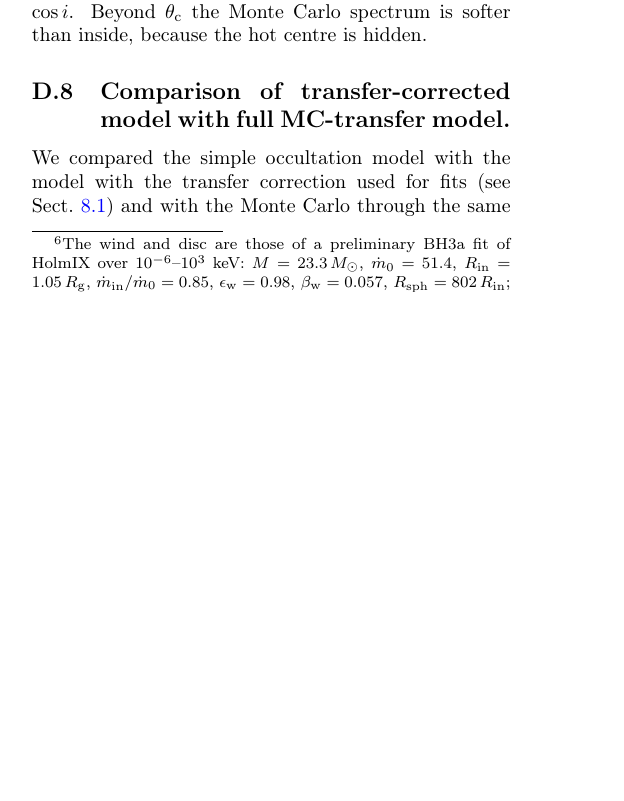
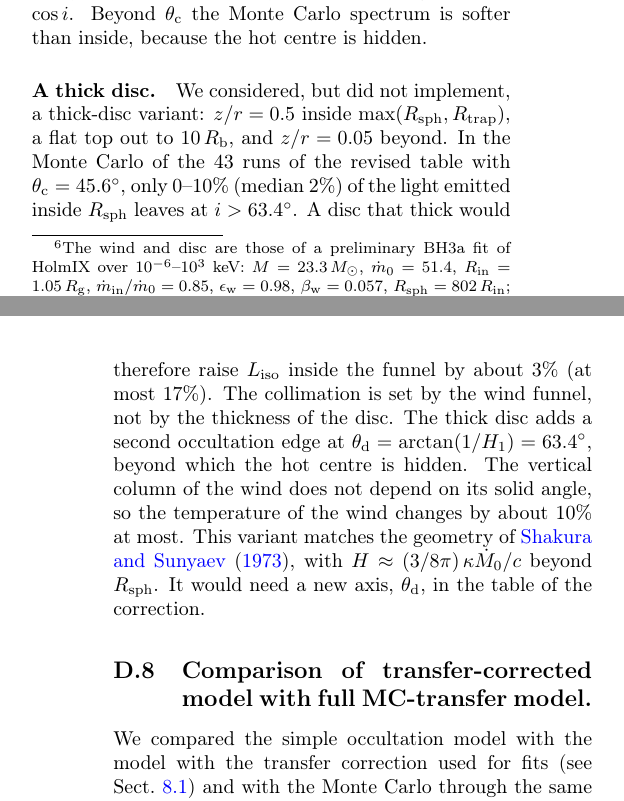
Before and after one commit to gvlipunova/ULXspectra_paper, a LaTeX paper (main.tex, which reads sections/A3_monte_carlo.tex): part of one column of page 26 of 41 before the commit and two parts of the columns of pages 26 and 28 of 42 after it, the two joined at a grey line, cut so that both start at the same text, the shorter picture padded with empty space. Compiled offline with pdfLaTeX.

Commit message:
App. C.7: thick-disc variant paragraph (calculation-session note)
Co-Authored-By: Claude Opus 5.5 <noreply@anthropic.com>
Claude-Session: https://claude.ai/code/session_01GSBnE1acYsMz7KeoiGdHWw

```diff
--- a/sections/A3_monte_carlo.tex
+++ b/sections/A3_monte_carlo.tex
@@ -514,6 +514,21 @@ Made with \code{docs/scripts/funnel\_beaming\_mc.py} (code commit 4da7c04).}
 % figure: ULXspectra docs/figures/funnel_beaming_by_radius.png, commit 4da7c04
 \end{figure*}
 
+\paragraph{A thick disc.}
+% Calculation-session note 2026-11-21 (author's request: "put inside beaming section in appendix").
+% Source: MC estimate from the 43 C28 runs with theta_c = 45.6 deg (ULXspectra-mc, branch mc-transfer-corrections);
+% AUTHOR: code commit and script of this estimate are not given in the note -- ask the calculation session.
+% AUTHOR: "R_b" (end of the flat top) as in the note; is it R_sph, R_in or the funnel base radius?
+We considered, but did not implement, a thick-disc variant: $z/r = 0.5$ inside $\max(\Rsph, R_{\rm trap})$, a flat top out to $10\,R_{\rm b}$, and $z/r = 0.05$ beyond.
+In the Monte Carlo of the 43 runs of the revised table with $\theta_{\rm c} = 45.6^\circ$, only 0--10\% (median 2\%) of the light emitted inside $\Rsph$ leaves at $i > 63.4^\circ$.
+A disc that thick would therefore raise $L_{\rm iso}$ inside the funnel by about 3\% (at most 17\%).
+The collimation is set by the wind funnel, not by the thickness of the disc.
+The thick disc adds a second occultation edge at $\theta_{\rm d} = \arctan(1/H_1) = 63.4^\circ$, beyond which the hot centre is hidden.
+% H_1 = z/r = 0.5 of the inner disc: arctan(2) = 63.4 deg
+The vertical column of the wind does not depend on its solid angle, so the temperature of the wind changes by about 10\% at most.
+This variant matches the geometry of \citet{Shakura1973}, with $H \approx (3/8\pi)\,\kappa \dot M_0/c$ beyond $\Rsph$.
+It would need a new axis, $\theta_{\rm d}$, in the table of the correction.
+
 \subsection{Comparison of transfer-corrected model with full MC-transfer model.}
 % Code: ULXspectra branch mc-transfer-corrections, commit 2272e8a (C model with mc_transfer = 1 and 0;
 %       Monte Carlo docs/scripts/mc_green_surface.py, scattering, 1e5 packets).
```
